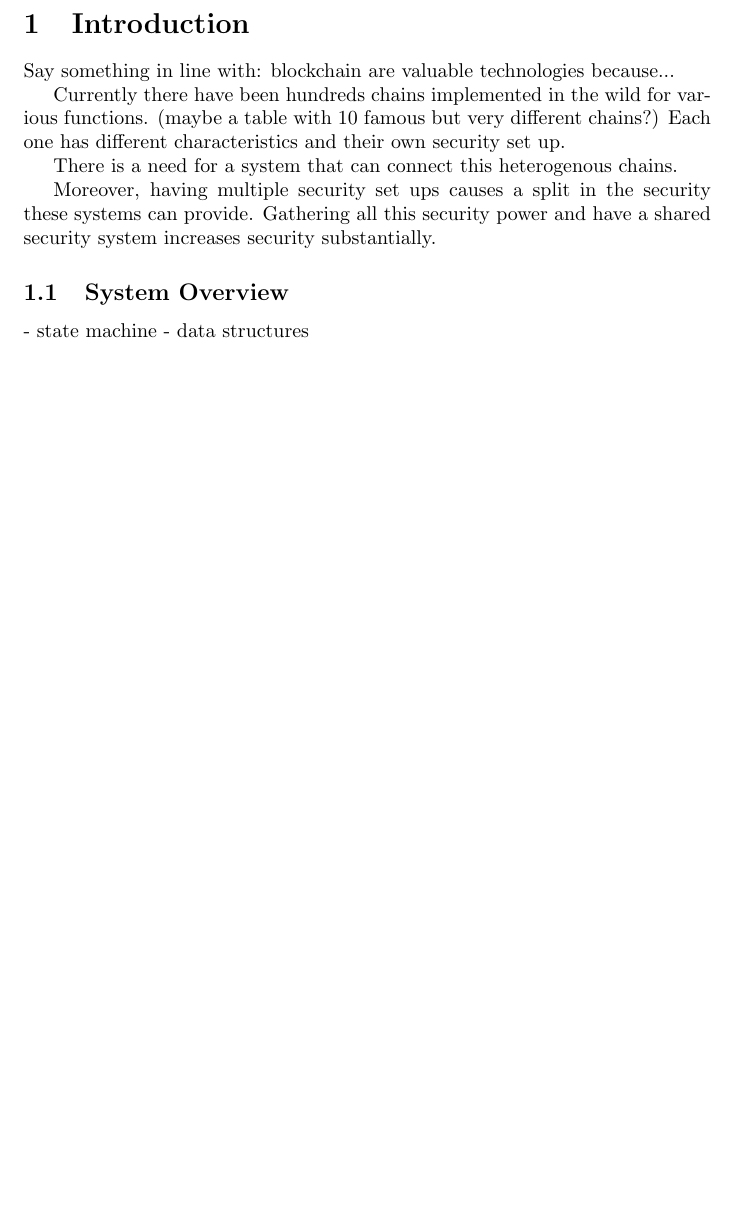
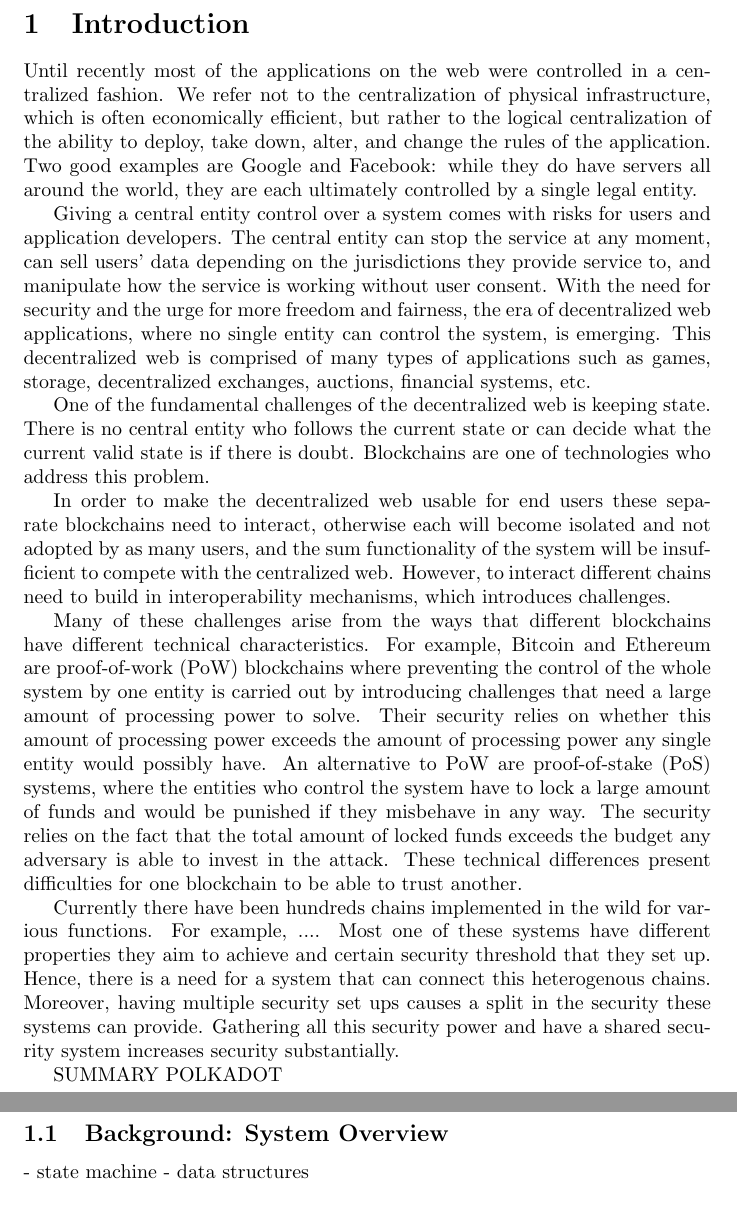
Before and after one commit to w3f/research, a LaTeX paper (docs/polkadot/Polkadot-OverviewPaper/main.tex, which reads docs/polkadot/Polkadot-OverviewPaper/introduction.tex): part of page 3 of 24 before the commit and two parts of pages 3 and 4 of 25 after it, the two joined at a grey line, cut so that both start at the same text, the shorter picture padded with empty space. Compiled offline with pdfLaTeX.

Commit message:
Update introduction.tex

```diff
--- a/docs/polkadot/Polkadot-OverviewPaper/introduction.tex
+++ b/docs/polkadot/Polkadot-OverviewPaper/introduction.tex
@@ -1,16 +1,29 @@
 \section{Introduction}
-Say something in line with: blockchain are valuable technologies because...
+Until recently most of the applications on the web were controlled in a centralized fashion.
+We refer not to the centralization of physical infrastructure, which is often economically efficient, but rather to the logical centralization of the ability to deploy, take down, alter, and change the rules of the application.
+Two good examples are Google and Facebook: while they do have servers all around the world, they are each ultimately controlled by a single legal entity.
+
+Giving a central entity control over a system comes with risks for users and application developers.
+The central entity can stop the service at any moment, can sell users' data depending on the jurisdictions they provide service to, and manipulate how the service is working without user consent.
+With the need for security and the urge for more freedom and fairness, the era of decentralized web applications, where no single entity can control the system, is emerging.
+This decentralized web is comprised of many types of applications such as games, storage, decentralized exchanges, auctions, financial systems, etc.
+
+One of the fundamental challenges of the decentralized web is keeping state. There is no central entity who follows the current state or can decide what the current valid state is if there is doubt.
+Blockchains are one of technologies who address this problem.
+
+In order to make the decentralized web usable for end users these separate blockchains need to interact, otherwise each will become isolated and not adopted by as many users, and the sum functionality of the system will be insufficient to compete with the centralized web.
+However, to interact different chains need to build in interoperability mechanisms, which introduces challenges.
+
+Many of these challenges arise from the ways that different blockchains have different technical characteristics. For example, Bitcoin and Ethereum are proof-of-work (PoW) blockchains where preventing the control of the whole system by one entity is carried out by introducing challenges that need a large amount of processing power to solve. Their security relies on whether this amount of processing power exceeds the amount of processing power any single entity would possibly have. An alternative to PoW are proof-of-stake (PoS) systems, where the entities who control the system have to lock a large amount of funds and would be punished if they misbehave in any way. The security relies on the fact that the total amount of locked funds exceeds the budget any adversary is able to invest in the attack. These technical differences present difficulties for one blockchain to be able to trust another.
 
 Currently there have been hundreds chains implemented in the wild for various functions.
-(maybe a table with 10 famous but very different chains?)
-Each one has different characteristics and their own security set up.
-
-There is a need for a system that can connect this heterogenous chains.
-
+For example, ....
+Most one of these systems have different properties they aim to achieve and certain security threshold that they set up. Hence, there is a need for a system that can connect this heterogenous chains.
 Moreover, having multiple security set ups causes a split in the security these systems can provide.
 Gathering all this security power and have a shared security system increases security substantially.
 
+SUMMARY POLKADOT
 
-\subsection{System Overview}
+\subsection{Background: System Overview}
 - state machine
 - data structures
```
